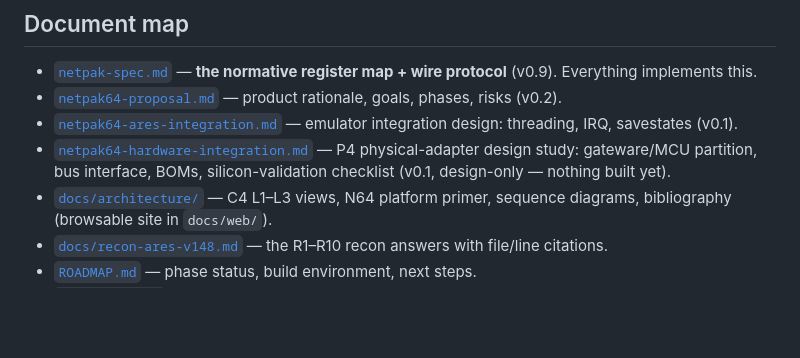
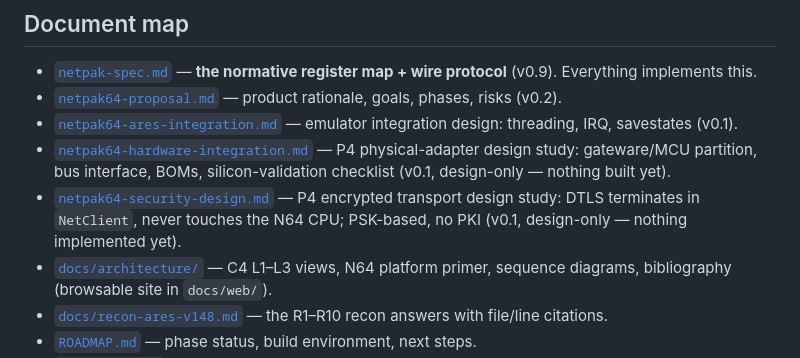
Before and after one commit to jsuppe/netpak64, a Markdown page: README.md, the part around the change. Rendered like a GitHub page; blank space fills up the shorter version.

```diff
--- a/README.md
+++ b/README.md
@@ -34,6 +34,9 @@ implementations live in sibling repos:
 - [`netpak64-hardware-integration.md`](netpak64-hardware-integration.md) — P4
   physical-adapter design study: gateware/MCU partition, bus interface, BOMs,
   silicon-validation checklist (v0.1, design-only — nothing built yet).
+- [`netpak64-security-design.md`](netpak64-security-design.md) — P4 encrypted
+  transport design study: DTLS terminates in `NetClient`, never touches the
+  N64 CPU; PSK-based, no PKI (v0.1, design-only — nothing implemented yet).
 - [`docs/architecture/`](docs/architecture/) — C4 L1–L3 views, N64 platform
   primer, sequence diagrams, bibliography (browsable site in `docs/web/`).
 - [`docs/recon-ares-v148.md`](docs/recon-ares-v148.md) — the R1–R10 recon
```
Also changed, not shown: ROADMAP.md (+1 -0 lines), netpak64-security-design.md (added, +91 -0 lines).
